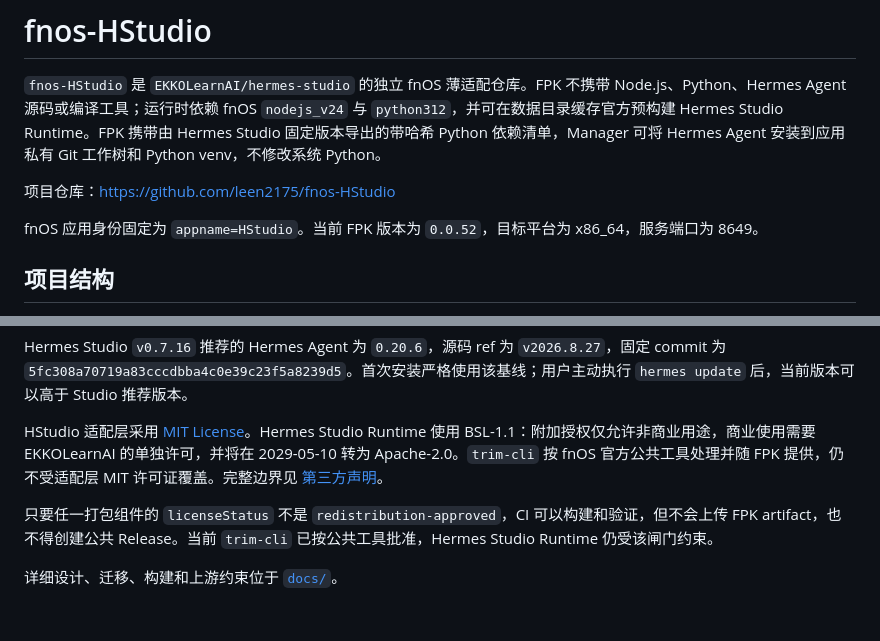
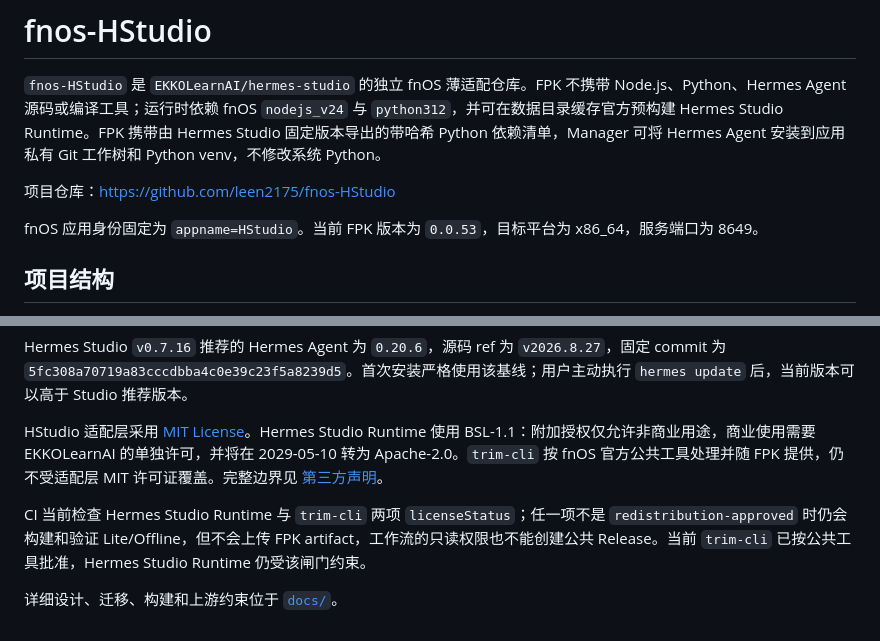
Before and after one commit to leen2175/fnos-HStudio, a Markdown page: README.md, 2 parts joined by grey strips. Rendered like a GitHub page.

```diff
--- a/README.md
+++ b/README.md
@@ -4,7 +4,7 @@
 
 项目仓库：https://github.com/leen2175/fnos-HStudio
 
-fnOS 应用身份固定为 `appname=HStudio`。当前 FPK 版本为 `0.0.52`，目标平台为 x86_64，服务端口为 8649。
+fnOS 应用身份固定为 `appname=HStudio`。当前 FPK 版本为 `0.0.53`，目标平台为 x86_64，服务端口为 8649。
 
 ## 项目结构
 
@@ -51,6 +58,6 @@ Hermes Studio `v0.7.16` 推荐的 Hermes Agent 为 `0.20.6`，源码 ref 为 `v2
 
 HStudio 适配层采用 [MIT License](LICENSE)。Hermes Studio Runtime 使用 BSL-1.1：附加授权仅允许非商业用途，商业使用需要 EKKOLearnAI 的单独许可，并将在 2029-05-10 转为 Apache-2.0。`trim-cli` 按 fnOS 官方公共工具处理并随 FPK 提供，仍不受适配层 MIT 许可证覆盖。完整边界见 [第三方声明](licenses/THIRD-PARTY-NOTICES.md)。
 
-只要任一打包组件的 `licenseStatus` 不是 `redistribution-approved`，CI 可以构建和验证，但不会上传 FPK artifact，也不得创建公共 Release。当前 `trim-cli` 已按公共工具批准，Hermes Studio Runtime 仍受该闸门约束。
+CI 当前检查 Hermes Studio Runtime 与 `trim-cli` 两项 `licenseStatus`；任一项不是 `redistribution-approved` 时仍会构建和验证 Lite/Offline，但不会上传 FPK artifact，工作流的只读权限也不能创建公共 Release。当前 `trim-cli` 已按公共工具批准，Hermes Studio Runtime 仍受该闸门约束。
 
 详细设计、迁移、构建和上游约束位于 [`docs/`](docs/)。
```
Also changed, not shown: other parts of README.md (+15 -8 lines).
